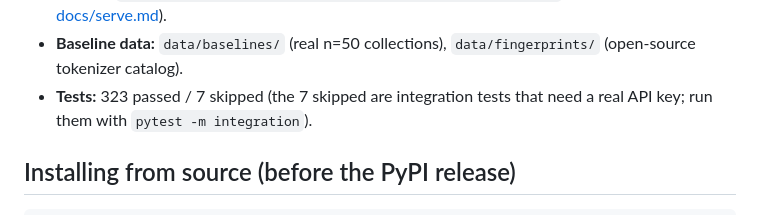
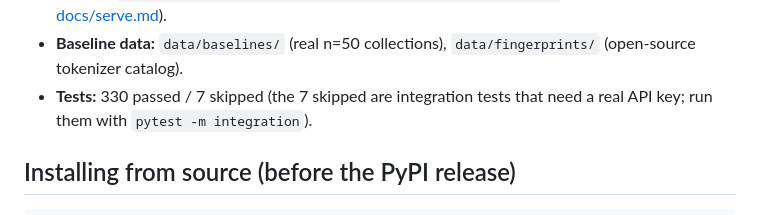
Before and after one commit to dafahaha/transit-truth, a Markdown page: README.en.md, the part around the change. Rendered like a GitHub page.

Commit message:
docs: v0.5.7 backfill counts to 330 across EN README/CONTRIBUTING/PUBLISHING

```diff
--- a/README.en.md
+++ b/README.en.md
@@ -235,7 +235,7 @@ datasets, and an extended technical report.
   loopback only; see [docs/serve.md](docs/serve.md)).
 - **Baseline data:** `data/baselines/` (real n=50 collections),
   `data/fingerprints/` (open-source tokenizer catalog).
-- **Tests:** 323 passed / 7 skipped (the 7 skipped are integration
+- **Tests:** 330 passed / 7 skipped (the 7 skipped are integration
   tests that need a real API key; run them with `pytest -m integration`).
 
 ## Installing from source (before the PyPI release)
```
Also changed, not shown: CONTRIBUTING.md (+1 -1 lines), docs/PUBLISHING.md (+1 -1 lines).
